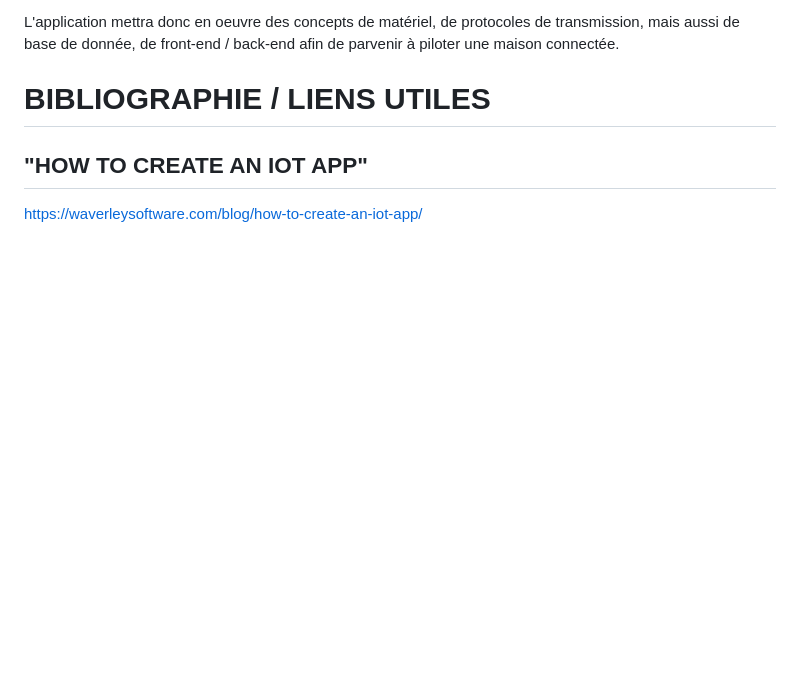
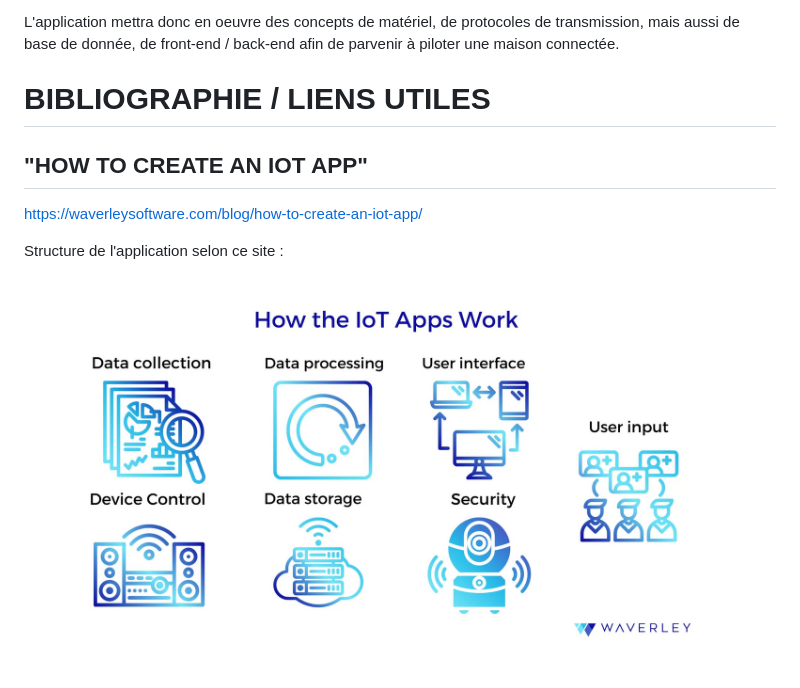
Before and after one commit to LeoPlc/Projet-3A, a Markdown page: project/README.md, the part around the change. Rendered like a GitHub page; pictures changed too: project/img/appStructure.png (added); blank space fills up the shorter version.

```diff
--- a/project/README.md
+++ b/project/README.md
@@ -46,3 +46,7 @@ L'application mettra donc en oeuvre des concepts de matériel, de protocoles de
 ## "HOW TO CREATE AN IOT APP"
 
 https://waverleysoftware.com/blog/how-to-create-an-iot-app/
+
+Structure de l'application selon ce site :
+
+![iotAppStructure](img/appStructure.png)
```
